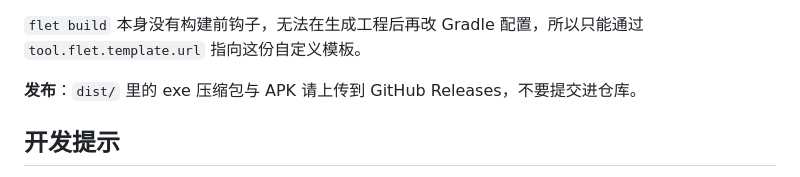
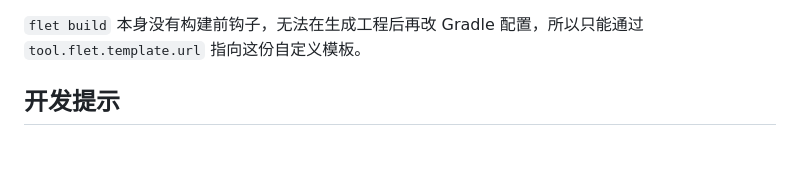
Before and after one commit to xiaomu4326/CharactersBirthday, a Markdown page: README.md, the part around the change. Drawn GitHub-style; blank space fills up the shorter version.

```diff
--- a/README.md
+++ b/README.md
@@ -184,7 +184,6 @@ JSON 的书写顺序无关紧要 —— 程序启动时会按剩余天数重新
 
 `flet build` 本身没有构建前钩子，无法在生成工程后再改 Gradle 配置，所以只能通过 `tool.flet.template.url` 指向这份自定义模板。
 
-**发布**：`dist/` 里的 exe 压缩包与 APK 请上传到 GitHub Releases，不要提交进仓库。
 
 ## 开发提示
 
```
